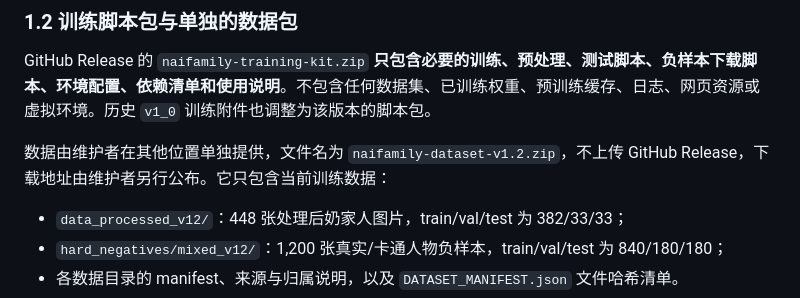
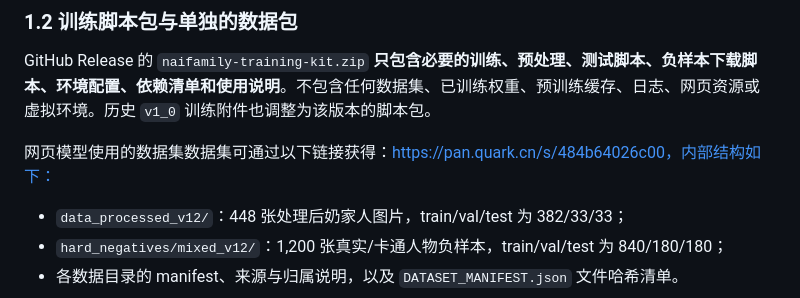
Before and after one commit to bdlfy114514/naifamily-classifier, a Markdown page: README.md, the part around the change. Drawn GitHub-style.

```diff
--- a/README.md
+++ b/README.md
@@ -30,7 +30,7 @@ cd naifamily-classifier
 
 GitHub Release 的 `naifamily-training-kit.zip` **只包含必要的训练、预处理、测试脚本、负样本下载脚本、环境配置、依赖清单和使用说明**。不包含任何数据集、已训练权重、预训练缓存、日志、网页资源或虚拟环境。历史 `v1_0` 训练附件也调整为该版本的脚本包。
 
-数据由维护者在其他位置单独提供，文件名为 `naifamily-dataset-v1.2.zip`，不上传 GitHub Release，下载地址由维护者另行公布。它只包含当前训练数据：
+网页模型使用的数据集数据集可通过以下链接获得：https://pan.quark.cn/s/484b64026c00，内部结构如下：
 
 - `data_processed_v12/`：448 张处理后奶家人图片，train/val/test 为 382/33/33；
 - `hard_negatives/mixed_v12/`：1,200 张真实/卡通人物负样本，train/val/test 为 840/180/180；
```
